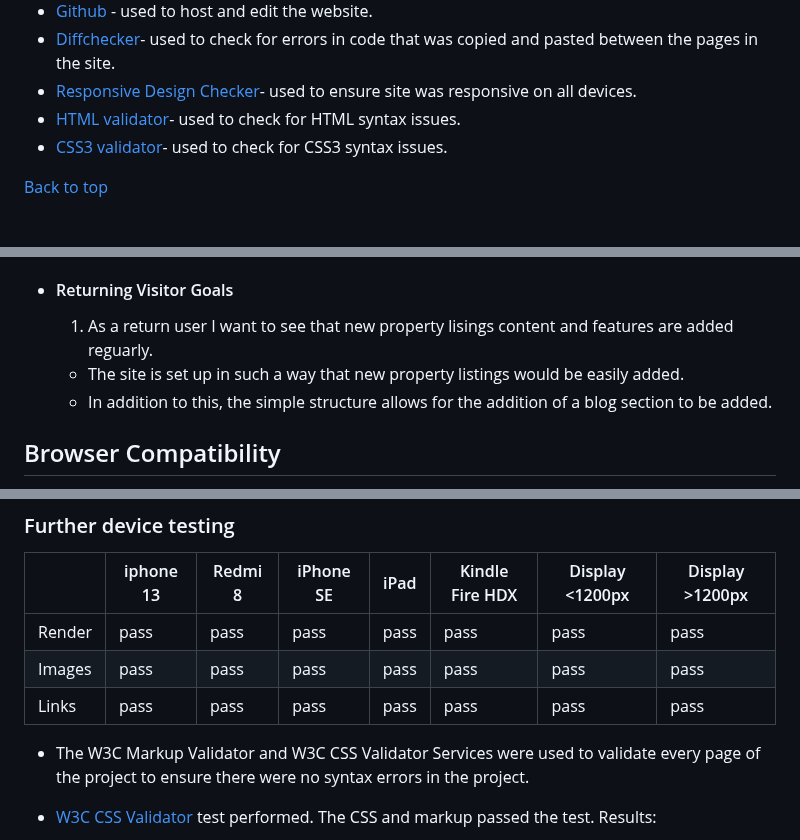
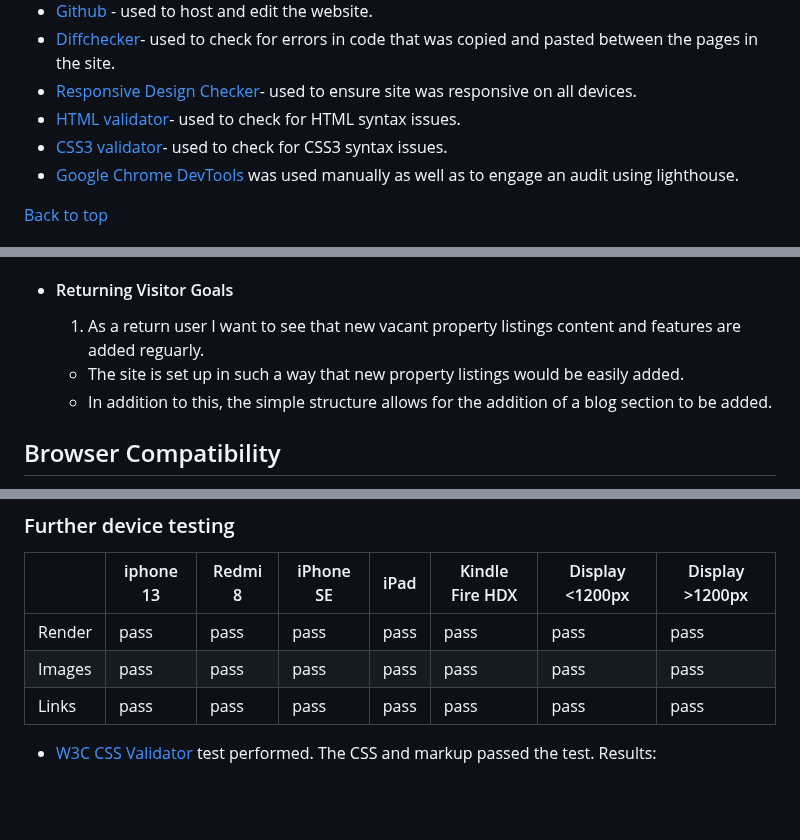
Before and after one commit to BrioniCo/m_project1, a Markdown page: README.md, 3 parts joined by grey strips. Drawn GitHub-style; blank space fills up the shorter version.

Commit message:
further readme edits

```diff
--- a/README.md
+++ b/README.md
@@ -224,6 +224,7 @@ The overall feel of the website is intended to be hard-hitting and serious but w
 * [Responsive Design Checker](https://responsivedesignchecker.com/)- used to ensure site was responsive on all devices.
 * [HTML validator](https://validator.w3.org/)- used to check for HTML syntax issues.
 * [CSS3 validator](https://jigsaw.w3.org/css-validator/)- used to check for CSS3 syntax issues.
+* [Google Chrome DevTools](https://developer.chrome.com/docs/devtools/) was used manually as well as to engage an audit using lighthouse.
 
 [Back to top](<#contents>)
 
@@ -298,9 +299,9 @@ The overall feel of the website is intended to be hard-hitting and serious but w
         b. The user can navigate to the *About* section by using the menu bar or the imbedded button link on the Homepage which will take them to the form where they can submit information and get involved with the campaign.
 
 -   #### Returning Visitor Goals
-    1. As a return user I want to see that new property lisings content and features are added reguarly.
-    - The site is set up in such a way that new property listings would be easily added.
-    - In addition to this, the simple structure allows for the addition of a blog section to be added.
+    1. As a return user I want to see that new vacant property listings content and features are added reguarly.
+      - The site is set up in such a way that new property listings would be easily added.
+      - In addition to this, the simple structure allows for the addition of a blog section to be added.
 
 ## Browser Compatibility
 
@@ -316,7 +317,6 @@ Google Chrome, Safari and Mozilla Firefox. Appearance, functionality and respons
 | Links  | pass    | pass      | pass     | pass | pass     | pass            | pass            |
 
 
-* The W3C Markup Validator and W3C CSS Validator Services were used to validate every page of the project to ensure there were no syntax errors in the project.
 
 -   [W3C CSS Validator](https://jigsaw.w3.org/css-validator/#validate_by_input) test performed. The CSS and markup passed the test.
 Results:
```
Also changed, not shown: other parts of README.md (+26 -23 lines).
